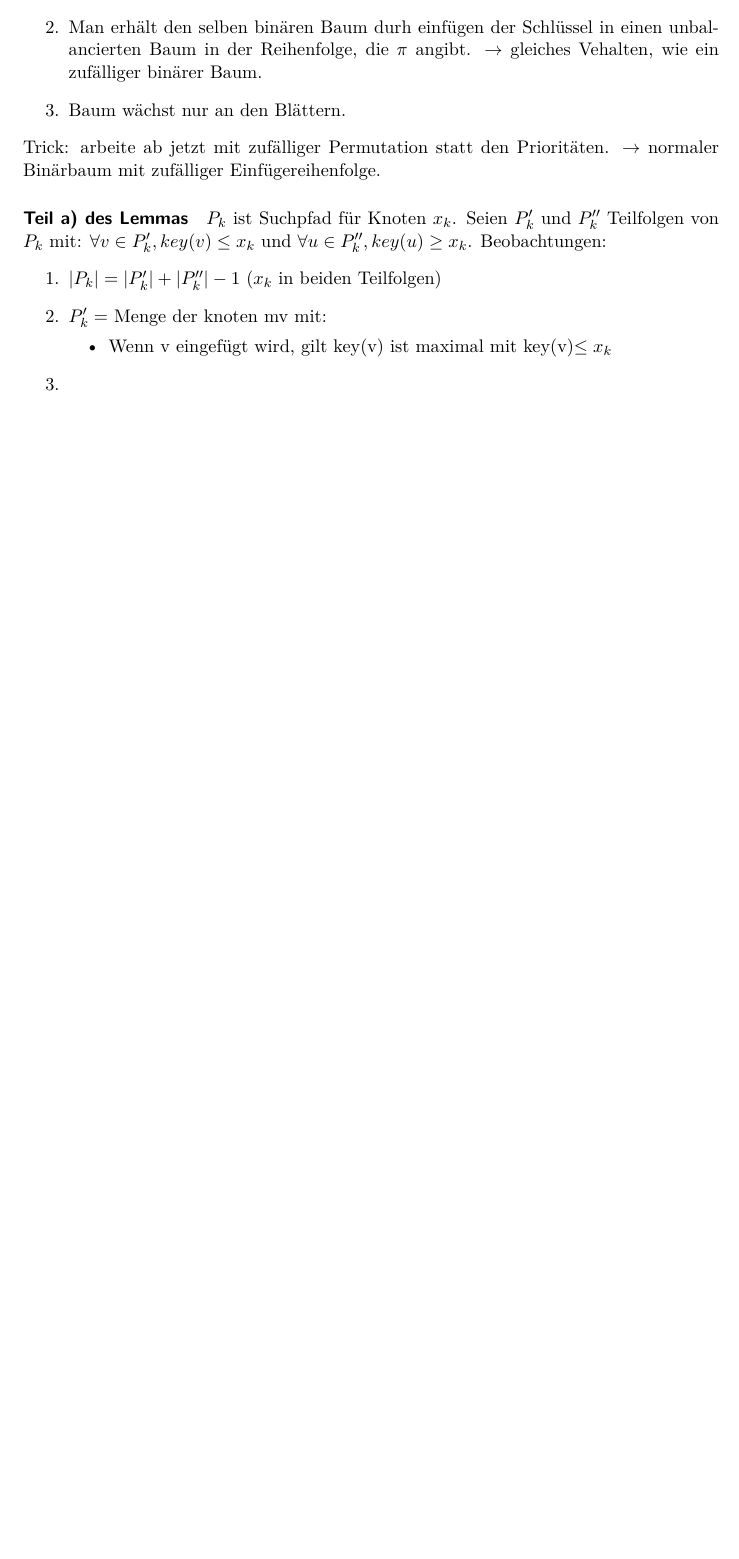
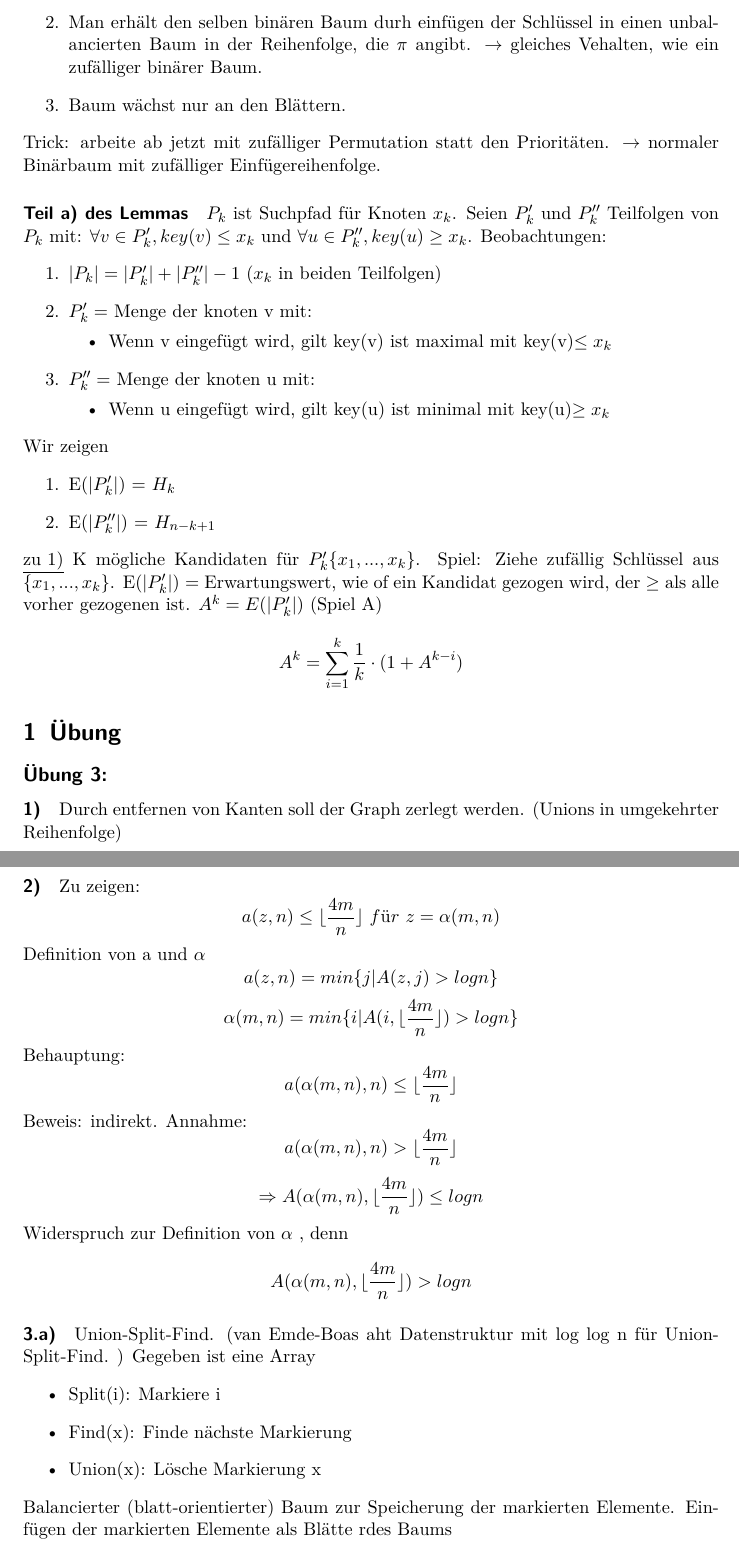
Before and after one commit to BeneLuWi/uni, a LaTeX document (spez_algo/main.tex): part of page 4 of 4 before the commit and two parts of pages 4 and 5 of 6 after it, the two joined at a grey line, cut so that both start at the same text, the shorter picture padded with empty space. Compiled offline with pdfLaTeX.

Commit message:
Update Scripts

```diff
--- a/spez_algo/main.tex
+++ b/spez_algo/main.tex
@@ -4,8 +4,9 @@
 \usepackage[utf8]{inputenc}
 \usepackage{lmodern}
 \usepackage{graphicx}
-%\usepackage[linesnumbered,ruled]{algorithmic}
+\usepackage{algorithm2e}
 \usepackage{hyperref}
+
 
 \title{Algorithmen und Datenstrukturen (Master) \\ WiSe 19/20}
 \author{Benedikt Lüken-Winkels}
@@ -93,12 +94,22 @@ Trick: arbeite ab jetzt mit zufälliger Permutation statt den Prioritäten. $ \r
 \paragraph{Teil a) des Lemmas} $P_k $ ist Suchpfad für Knoten $x_k $. Seien $ P'_k $ und $ P''_k $ Teilfolgen von $ P_k $ mit: $ \forall v \in P'_k, key(v)\leq x_k $ und $ \forall u \in P''_k, key(u)\geq x_k $. Beobachtungen:
 \begin{enumerate}
     \item $ |P_k| = |P'_k| + |P''_k| - 1 $ ($ x_k $ in beiden Teilfolgen)
-    \item $ P'_k = $ Menge der knoten mv mit:
+    \item $ P'_k = $ Menge der knoten v mit:
     \begin{itemize}
         \item Wenn v eingefügt wird, gilt key(v) ist maximal mit key(v)$ \leq x_k $
     \end{itemize}
-    \item
+    \item $ P''_k = $ Menge der knoten u mit:
+    \begin{itemize}
+        \item Wenn u eingefügt wird, gilt key(u) ist minimal mit key(u)$ \geq x_k $
+    \end{itemize}
 \end{enumerate}
+Wir zeigen
+\begin{enumerate}
+    \item E($ |P'_k| $) = $ H_k $
+    \item E($ |P''_k| $) = $ H_{n-k+1} $
+\end{enumerate}
+\underline{zu 1)} K mögliche Kandidaten für $ P'_k \{x_1,...,x_k\}$. Spiel: Ziehe zufällig Schlüssel aus $\{x_1,...,x_k\}$. E($ |P'_k| $) = Erwartungswert, wie of ein Kandidat gezogen wird, der $ \geq $ als alle vorher gezogenen ist. $ A^k = E(|P'_k|)$ (Spiel A)
+$$A^k = \sum_{i=1}^k \frac{1}{k} \cdot (1 + A^{k-i})$$
 
 
 
@@ -109,5 +120,29 @@ Trick: arbeite ab jetzt mit zufälliger Permutation statt den Prioritäten. $ \r
 
 
 
+\section{Übung}
+\subsection*{Übung 3:}
+\paragraph{1)} Durch entfernen von Kanten soll der Graph zerlegt werden. (Unions in umgekehrter Reihenfolge)
 
+\paragraph{2)}
+Zu zeigen:
+$$ a(z,n) \leq \lfloor\frac{4m}{n}\rfloor\ für\  z=\alpha (m,n) $$
+Definition von a und $ \alpha $
+$$a(z,n) = min \{j|A(z,j) > logn \} $$
+$$\alpha(m,n)=min\{i|A(i, \lfloor\frac{4m}{n}\rfloor) > logn\}$$
+Behauptung:
+$$a(\alpha(m,n), n) \leq \lfloor\frac{4m}{n}\rfloor$$
+Beweis: indirekt. Annahme:
+$$a(\alpha(m,n), n) > \lfloor\frac{4m}{n}\rfloor$$
+$$\Rightarrow A(\alpha(m,n),\lfloor\frac{4m}{n}\rfloor) \leq logn $$
+Widerspruch zur Definition von $ \alpha $ , denn
+$$A(\alpha(m,n),\lfloor\frac{4m}{n}\rfloor) > logn $$
 
+\paragraph{3.a)} Union-Split-Find. (van Emde-Boas aht Datenstruktur mit log log n für Union-Split-Find. ) Gegeben ist eine Array
+\begin{itemize}
+    \item Split(i): Markiere i
+    \item Find(x): Finde nächste Markierung
+    \item Union(x): Lösche Markierung x
+\end{itemize}
+Balancierter (blatt-orientierter) Baum zur Speicherung der markierten Elemente. Einfügen der markierten Elemente als Blätte rdes Baums
+\begin{itemize}
```
Also changed, not shown: spez_algo/main.pdf, spez_algo/main.tex (17 more changed lines).
